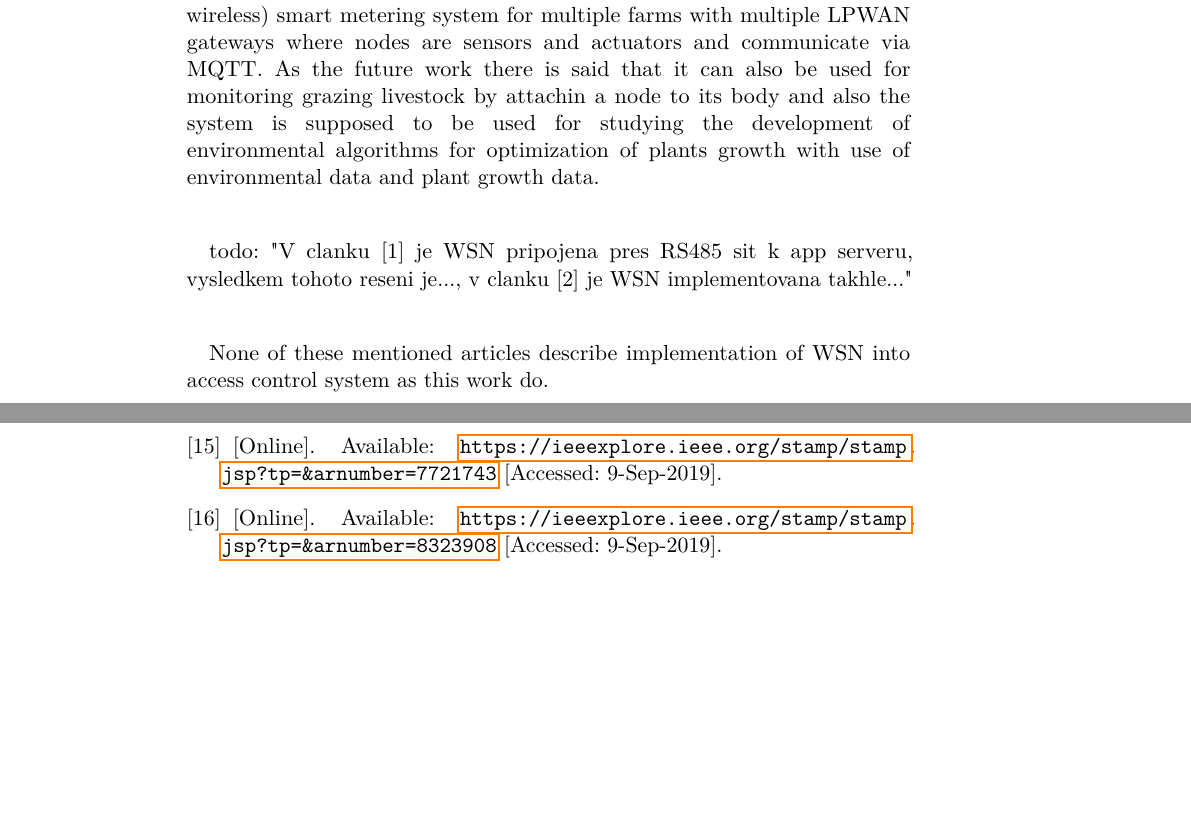
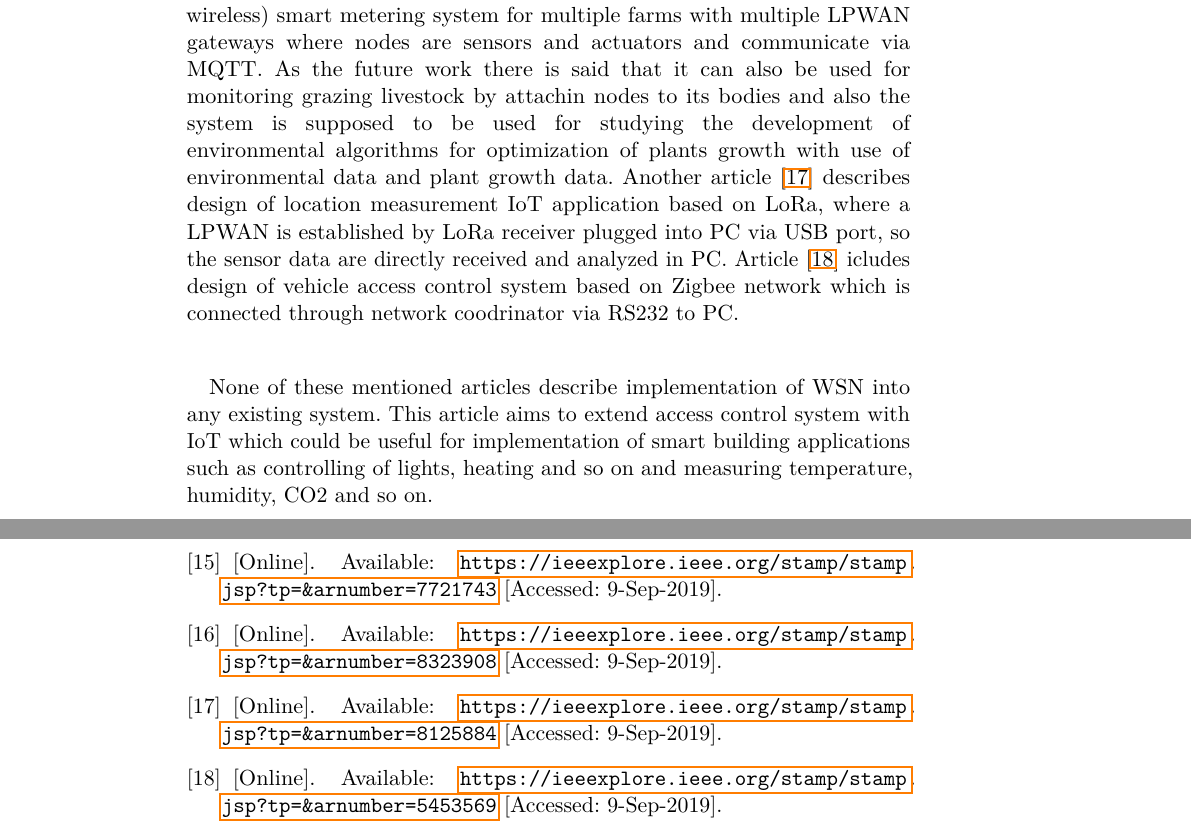
Before and after one commit to TomHyhlik/MasterThesis, a LaTeX thesis (src/main.tex, which reads src/chapter_ucelaSoucStav.tex, src/references.tex): two parts of pages 9 and 30 of 30, joined at a grey line, cut so that both start at the same text, the shorter picture padded with empty space. Compiled offline with pdfLaTeX.

Commit message:
poprve dodelana prvni kapitola

```diff
--- a/src/chapter_ucelaSoucStav.tex
+++ b/src/chapter_ucelaSoucStav.tex
@@ -21,19 +21,12 @@ More open standards, open architectures and regulations is to come in the future
 
 The WSN based IoT applications are being implemented in various architecture combinations.
 Article \cite{Implement Smart Farm with IoT Technology} includes design of hybrid (wired / wireless) smart metering system for multiple farms with multiple LPWAN gateways where nodes are sensors and actuators and communicate via MQTT.
-As the future work there is said that it can also be used for monitoring grazing livestock by attachin a node to its body and also the system is supposed to be used for studying the development of environmental algorithms for optimization of plants growth with use of environmental data and plant growth data.
+As the future work there is said that it can also be used for monitoring grazing livestock by attachin nodes to its bodies and also the system is supposed to be used for studying the development of environmental algorithms for optimization of plants growth with use of environmental data and plant growth data.
+Another article \cite{Radio Data Infrastructure for Remote Monitoring} describes design of location measurement IoT application based on LoRa, where a LPWAN is established by LoRa receiver plugged into PC via USB port, so the sensor data are directly received and analyzed in PC.
+Article \cite{ZigBee-based Vehicle Access Control System} icludes design of vehicle access control system based on Zigbee network which is connected through network coodrinator via RS232 to PC.
 
-
-todo: "V clanku [1] je WSN pripojena pres RS485 sit k app serveru, vysledkem tohoto reseni je..., v clanku [2] je WSN implementovana takhle..."
-% LoRa to Ethernet/3g
-% https://ieeexplore.ieee.org/stamp/stamp.jsp?tp=&arnumber=8125884
-% Zigbee to RS232
-% https://ieeexplore.ieee.org/stamp/stamp.jsp?tp=&arnumber=5453569
-
-
-
-None of these mentioned articles describe implementation of WSN into access control system as this work do.
-
+None of these mentioned articles describe implementation of WSN into any existing system.
+This article aims to extend access control system with IoT which could be useful for implementation of smart building applications such as controlling of lights, heating and so on and measuring temperature, humidity, CO2 and so on.
 
 
 
--- a/src/references.tex
+++ b/src/references.tex
@@ -215,24 +215,24 @@ https://ieeexplore.ieee.org/stamp/stamp.jsp?tp=&arnumber=8323908
 [Accessed: 9-Sep-2019].
 
 
-% % % -------------------------
-% \bibitem[]{}
+% % -------------------------
+\bibitem[17]{Radio Data Infrastructure for Remote Monitoring}
 
-% [Online]. Available:
-% \url{
-
-% }
-% [Accessed: 9-Sep-2019].
+[Online]. Available:
+\url{
+https://ieeexplore.ieee.org/stamp/stamp.jsp?tp=&arnumber=8125884
+}
+[Accessed: 9-Sep-2019].
 
 
-% % % -------------------------
-% \bibitem[]{}
+% % -------------------------
+\bibitem[18]{ZigBee-based Vehicle Access Control System}
 
-% [Online]. Available:
-% \url{
-
-% }
-% [Accessed: 9-Sep-2019].
+[Online]. Available:
+\url{
+https://ieeexplore.ieee.org/stamp/stamp.jsp?tp=&arnumber=5453569
+}
+[Accessed: 9-Sep-2019].
 
 
 % % % -------------------------
```
